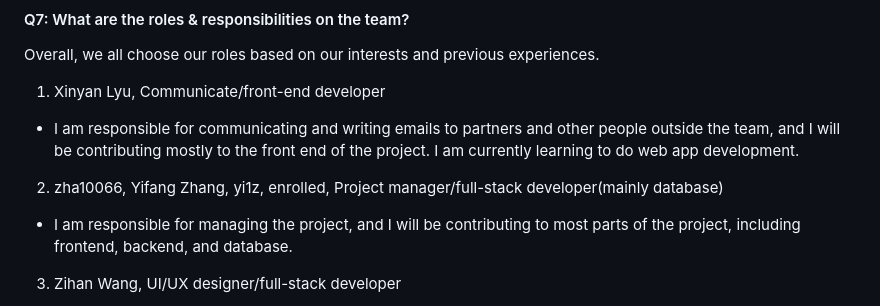
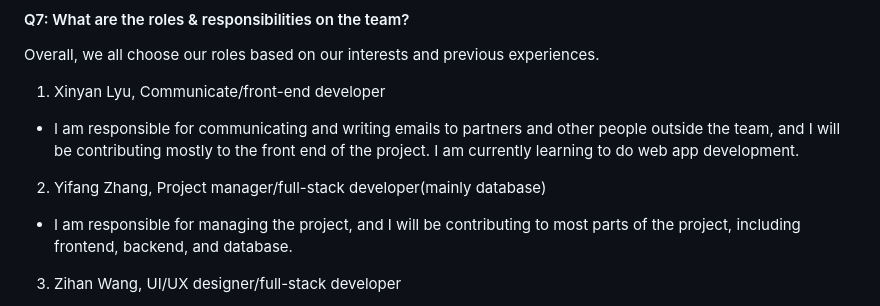
Before and after one commit to csc301-2023-fall/project-24-ontario-parks-T, a Markdown page: deliverables/D1/planning.md, the part around the change. GitHub-like rendering.

Commit message:
Update planning.md with roles

```diff
--- a/deliverables/D1/planning.md
+++ b/deliverables/D1/planning.md
@@ -114,7 +114,7 @@ Overall, we all choose our roles based on our interests and previous experiences
 
 1. Xinyan Lyu, Communicate/front-end developer
 * I am responsible for communicating and writing emails to partners and other people outside the team, and I will be contributing mostly to the front end of the project. I am currently learning to do web app development.
-2. zha10066, Yifang Zhang, yi1z, enrolled, Project manager/full-stack developer(mainly database)
+2. Yifang Zhang, Project manager/full-stack developer(mainly database)
 * I am responsible for managing the project, and I will be contributing to most parts of the project, including frontend, backend, and database.
 3. Zihan Wang, UI/UX designer/full-stack developer
 * I am responsible for the user interface and user experience design. Also, I will work on both front and backend development for our website.
```
